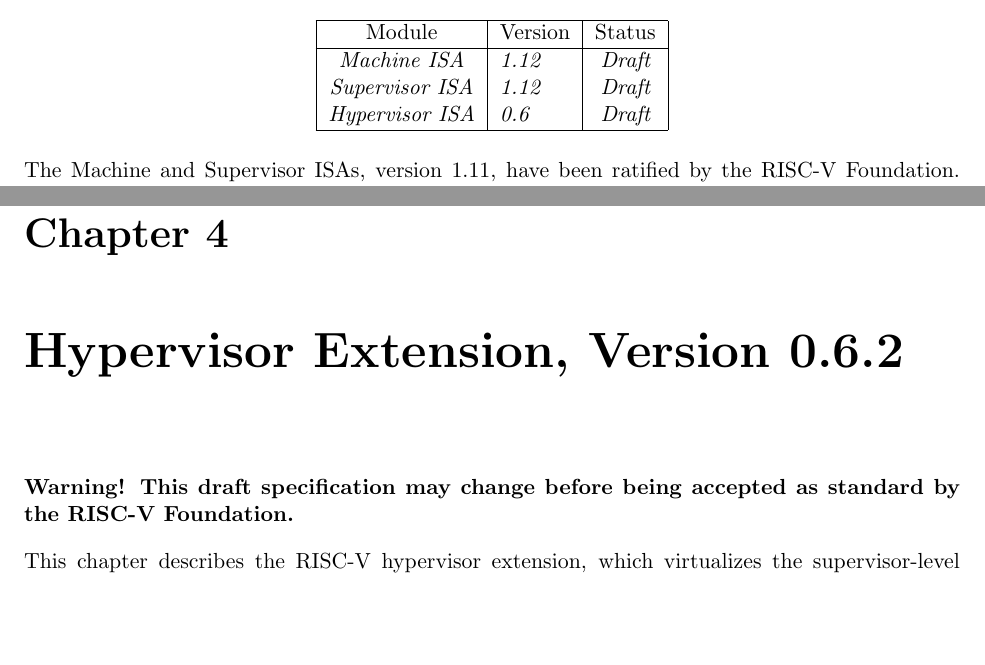
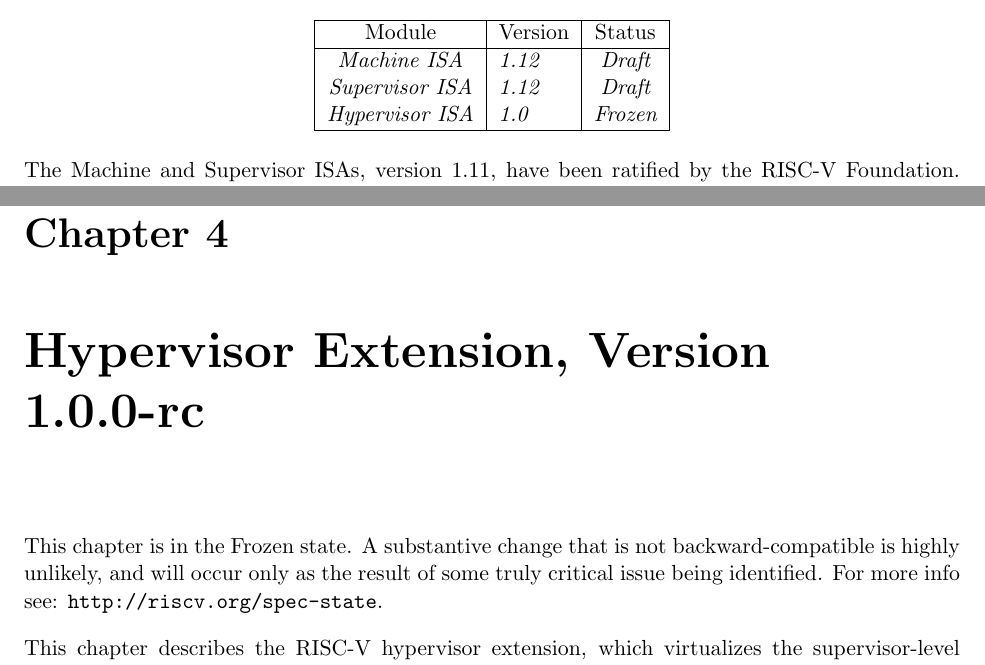
Before and after one commit to riscv/riscv-isa-manual, a LaTeX thesis (src/riscv-privileged.tex, which reads src/hypervisor.tex, src/priv-preface.tex): two parts of pages 3 and 95 of 133, joined at a grey line, cut so that both start at the same text, the shorter picture padded with empty space. Compiled offline with pdfLaTeX.

Commit message:
Freeze the hypervisor extension, version 1.0.0-rc

```diff
--- a/src/hypervisor.tex
+++ b/src/hypervisor.tex
@@ -1,8 +1,11 @@
-\chapter{Hypervisor Extension, Version 0.6.2}
+\chapter{Hypervisor Extension, Version 1.0.0-rc}
 \label{hypervisor}
 
-{\bf Warning! This draft specification may change before being
-accepted as standard by the RISC-V Foundation.}
+This chapter is in the Frozen state.
+A substantive change that is not backward-compatible is highly
+unlikely, and will occur only as the result of some truly critical
+issue being identified.
+For more info see:  \texttt{http://riscv.org/spec-state}.
 
 This chapter describes the RISC-V hypervisor extension, which virtualizes the
 supervisor-level architecture to support the efficient hosting of guest
--- a/src/priv-preface.tex
+++ b/src/priv-preface.tex
@@ -14,7 +14,7 @@
     \hline
     \em Machine ISA    & \em 1.12 & \em Draft \\
     \em Supervisor ISA & \em 1.12 & \em Draft \\
-    \em Hypervisor ISA & \em 0.6  & \em Draft \\
+    \em Hypervisor ISA & \em 1.0  & \em Frozen \\
     \hline
   \end{tabular}
 \end{table}
```
